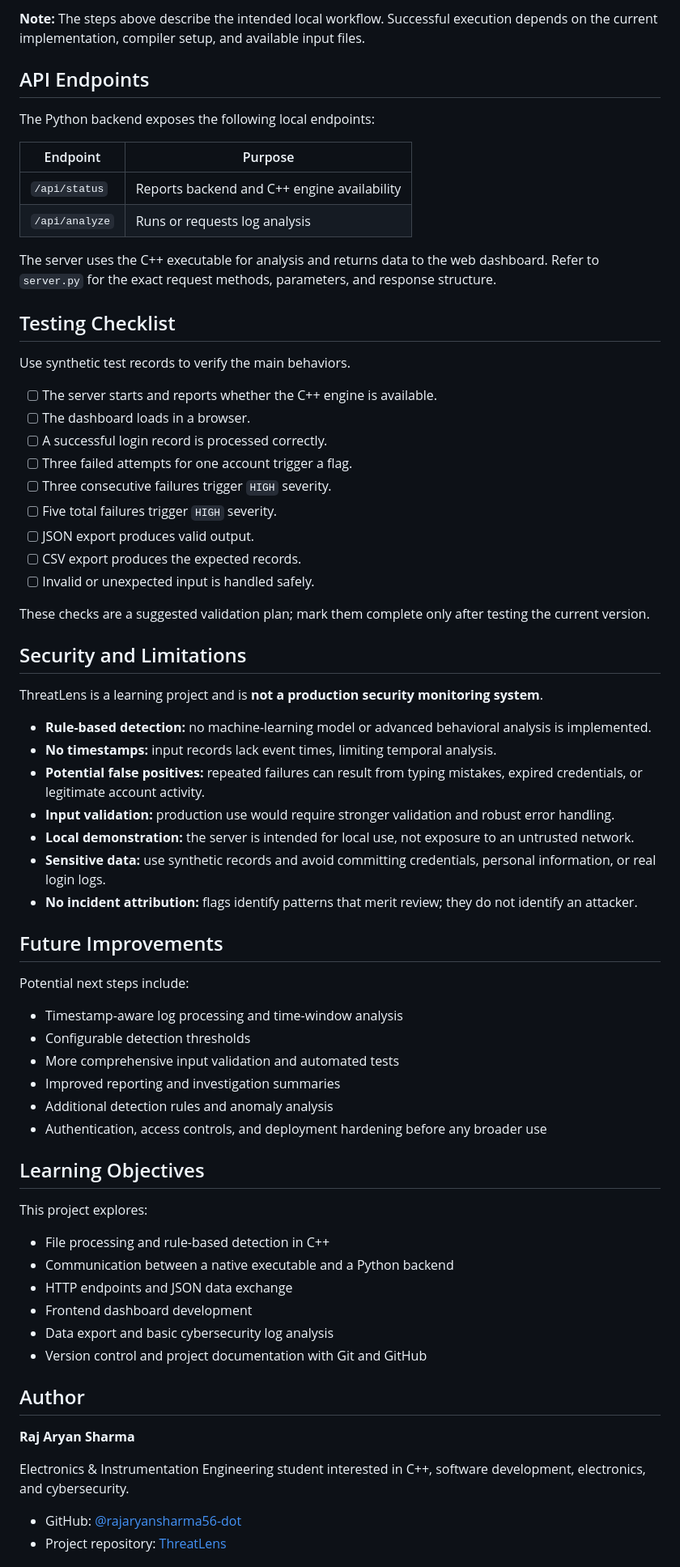
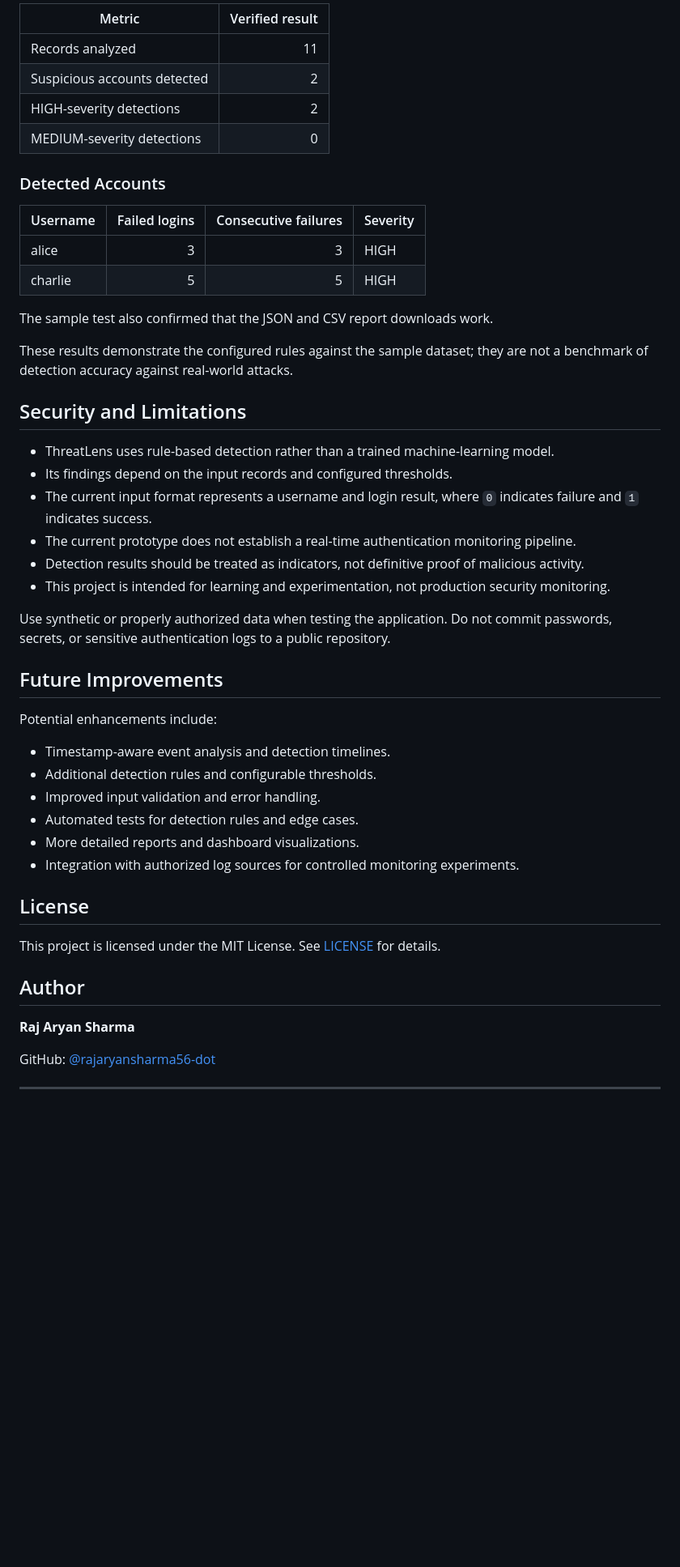
Before and after one commit to rajaryansharma56-dot/ThreatLens, a Markdown page: README.md, the part around one of its changes. Shown at 81% size. Drawn GitHub-style; blank space fills up the shorter version.

```diff
--- a/README.md
+++ b/README.md
@@ -158,73 +119,53 @@ Use the dashboard's log-analysis controls to process the prepared input. Review
 
-**Note:** The steps above describe the intended local workflow. Successful execution depends on the current implementation, compiler setup, and available input files.
+| Metric | Verified result |
+|---|---:|
+| Records analyzed | 11 |
+| Suspicious accounts detected | 2 |
+| HIGH-severity detections | 2 |
+| MEDIUM-severity detections | 0 |
 
-## API Endpoints
+### Detected Accounts
 
-The Python backend exposes the following local endpoints:
+| Username | Failed logins | Consecutive failures | Severity |
+|---|---:|---:|---|
+| alice | 3 | 3 | HIGH |
+| charlie | 5 | 5 | HIGH |
 
-| Endpoint | Purpose |
-|---|---|
-| `/api/status` | Reports backend and C++ engine availability |
-| `/api/analyze` | Runs or requests log analysis |
+The sample test also confirmed that the JSON and CSV report downloads work.
 
-The server uses the C++ executable for analysis and returns data to the web dashboard. Refer to `server.py` for the exact request methods, parameters, and response structure.
-
-## Testing Checklist
-
-Use synthetic test records to verify the main behaviors.
-
-- [ ] The server starts and reports whether the C++ engine is available.
-- [ ] The dashboard loads in a browser.
-- [ ] A successful login record is processed correctly.
-- [ ] Three failed attempts for one account trigger a flag.
-- [ ] Three consecutive failures trigger `HIGH` severity.
-- [ ] Five total failures trigger `HIGH` severity.
-- [ ] JSON export produces valid output.
-- [ ] CSV export produces the expected records.
-- [ ] Invalid or unexpected input is handled safely.
-
-These checks are a suggested validation plan; mark them complete only after testing the current version.
+These results demonstrate the configured rules against the sample dataset; they are not a benchmark of detection accuracy against real-world attacks.
 
 ## Security and Limitations
 
-ThreatLens is a learning project and is **not a production security monitoring system**.
+- ThreatLens uses rule-based detection rather than a trained machine-learning model.
+- Its findings depend on the input records and configured thresholds.
+- The current input format represents a username and login result, where `0` indicates failure and `1` indicates success.
+- The current prototype does not establish a real-time authentication monitoring pipeline.
+- Detection results should be treated as indicators, not definitive proof of malicious activity.
+- This project is intended for learning and experimentation, not production security monitoring.
 
-- **Rule-based detection:** no machine-learning model or advanced behavioral analysis is implemented.
-- **No timestamps:** input records lack event times, limiting temporal analysis.
-- **Potential false positives:** repeated failures can result from typing mistakes, expired credentials, or legitimate account activity.
-- **Input validation:** production use would require stronger validation and robust error handling.
-- **Local demonstration:** the server is intended for local use, not exposure to an untrusted network.
-- **Sensitive data:** use synthetic records and avoid committing credentials, personal information, or real login logs.
-- **No incident attribution:** flags identify patterns that merit review; they do not identify an attacker.
+Use synthetic or properly authorized data when testing the application. Do not commit passwords, secrets, or sensitive authentication logs to a public repository.
 
 ## Future Improvements
 
-Potential next steps include:
+Potential enhancements include:
 
-- Timestamp-aware log processing and time-window analysis
-- Configurable detection thresholds
-- More comprehensive input validation and automated tests
-- Improved reporting and investigation summaries
-- Additional detection rules and anomaly analysis
-- Authentication, access controls, and deployment hardening before any broader use
+- Timestamp-aware event analysis and detection timelines.
+- Additional detection rules and configurable thresholds.
+- Improved input validation and error handling.
+- Automated tests for detection rules and edge cases.
+- More detailed reports and dashboard visualizations.
+- Integration with authorized log sources for controlled monitoring experiments.
 
-## Learning Objectives
+## License
 
-This project explores:
-
-- File processing and rule-based detection in C++
-- Communication between a native executable and a Python backend
-- HTTP endpoints and JSON data exchange
-- Frontend dashboard development
-- Data export and basic cybersecurity log analysis
-- Version control and project documentation with Git and GitHub
+This project is licensed under the MIT License. See [LICENSE](LICENSE) for details.
 
 ## Author
 
 **Raj Aryan Sharma**
 
-Electronics & Instrumentation Engineering student interested in C++, software development, electronics, and cybersecurity.
+GitHub: [@rajaryansharma56-dot](https://github.com/rajaryansharma56-dot)
 
-- GitHub: [@rajaryansharma56-dot](https://github.com/rajaryansharma56-dot)
-- Project repository: [ThreatLens](https://github.com/rajaryansharma56-dot/ThreatLens)
+---
 
```
Also changed, not shown: other parts of README.md (+65 -106 lines).
